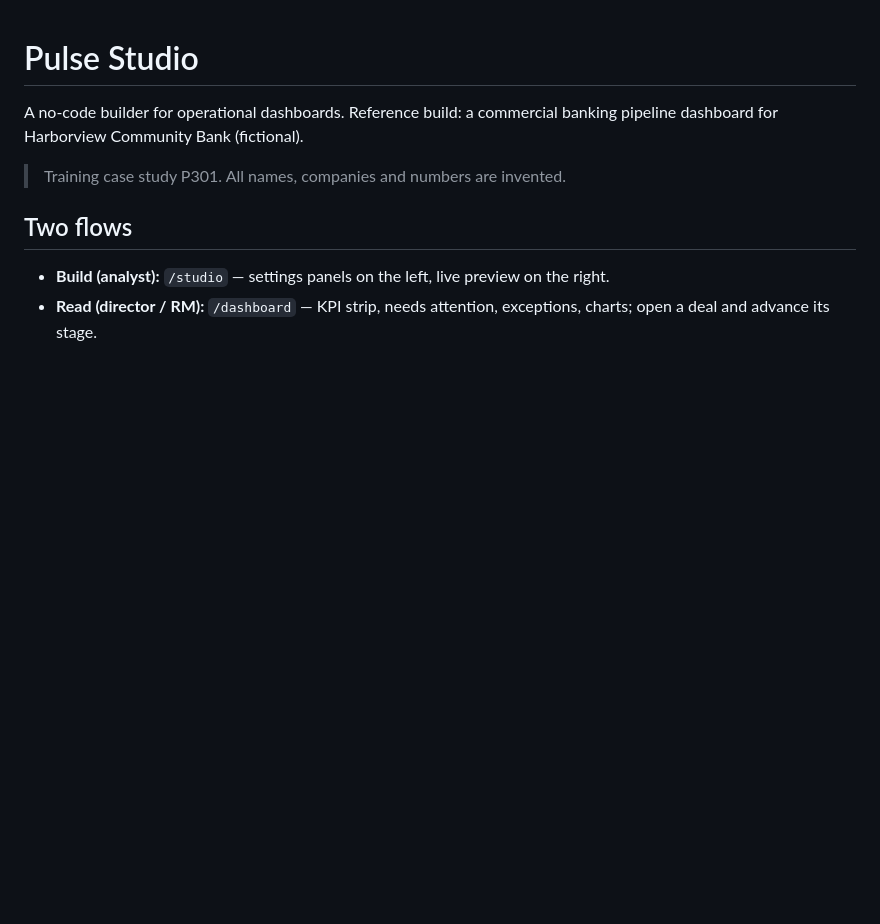
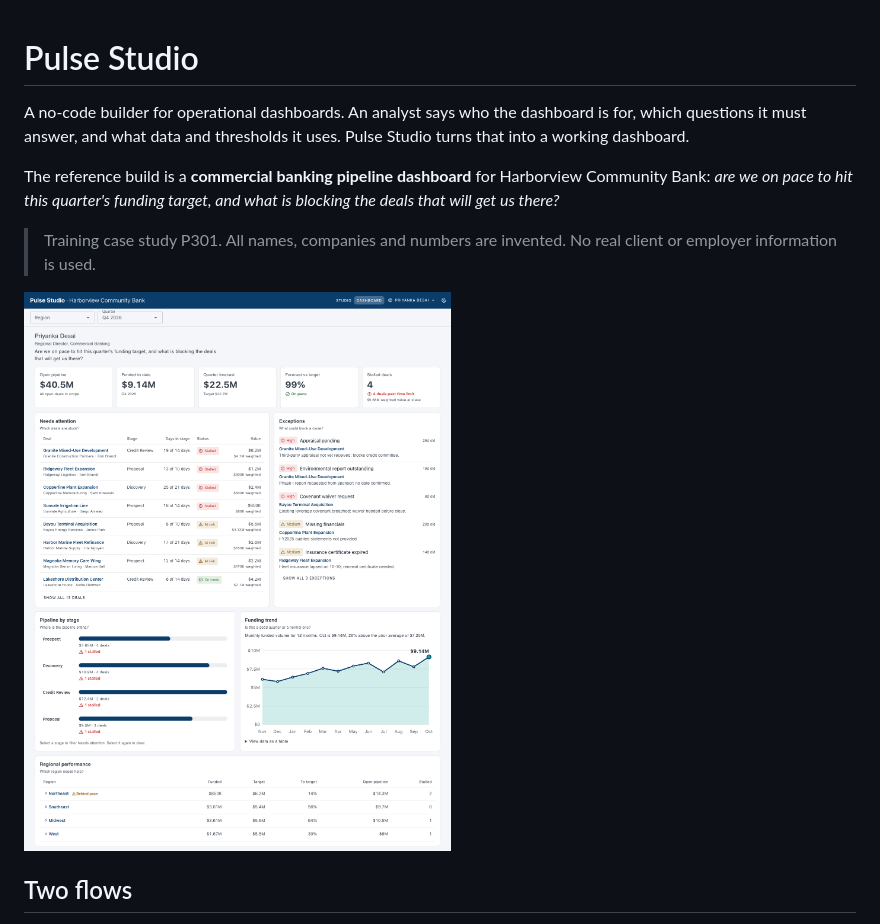
Before and after one commit to DaveCX-Slalom/demo-builder, a Markdown page: README.md, the part around one of its changes. GitHub-like rendering; pictures changed too: docs/screenshots/dashboard.png (added); blank space fills up the shorter version.

Commit message:
Polish: icon-only phone nav, README with screenshots
Co-Authored-By: Claude Sonnet 5.5 <noreply@anthropic.com>

```diff
--- a/README.md
+++ b/README.md
@@ -1,10 +1,12 @@
 # Pulse Studio
 
-A no-code builder for operational dashboards. Reference build: a commercial banking pipeline dashboard for Harborview Community Bank (fictional).
+A no-code builder for operational dashboards. An analyst says who the dashboard is for, which questions it must answer, and what data and thresholds it uses. Pulse Studio turns that into a working dashboard.
 
-> Training case study P301. All names, companies and numbers are invented.
+The reference build is a **commercial banking pipeline dashboard** for Harborview Community Bank: *are we on pace to hit this quarter's funding target, and what is blocking the deals that will get us there?*
+
+> Training case study P301. All names, companies and numbers are invented. No real client or employer information is used.
+
+![Dashboard](docs/screenshots/dashboard.png)
 
 ## Two flows
-- **Build (analyst):** `/studio` — settings panels on the left, live preview on the right.
-- **Read (director / RM):** `/dashboard` — KPI strip, needs attention, exceptions, charts; open a deal and advance its stage.
 
```
Also changed, not shown: other parts of README.md (+48 -6 lines), docs/context/progress.md (+1 -1 lines), docs/screenshots/dashboard-dark.png (added), docs/screenshots/deal.png (added), docs/screenshots/phone-dashboard.png (added), docs/screenshots/phone-studio.png (added), docs/screenshots/studio.png (added), 1 other file.
